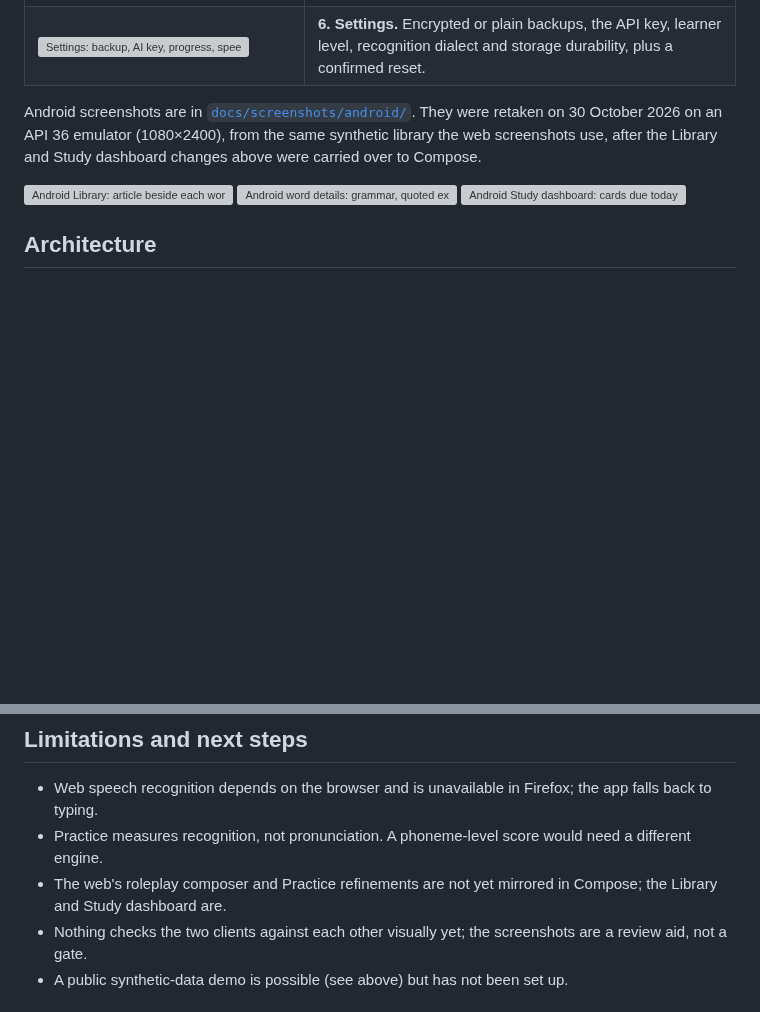
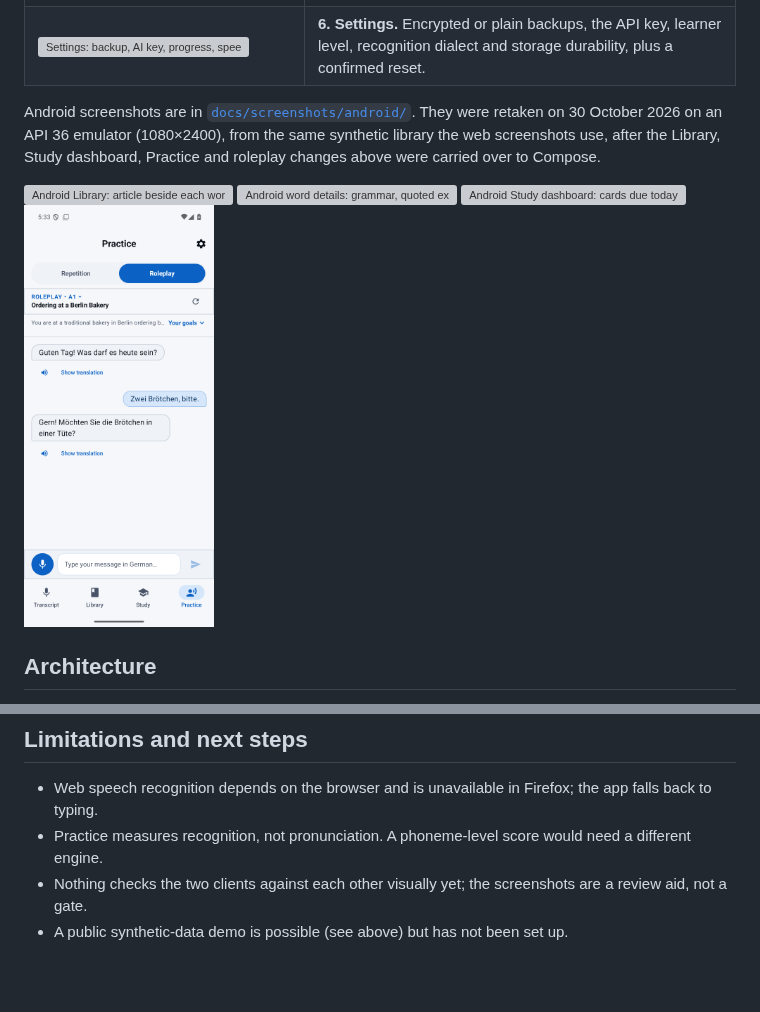
Before and after one commit to shareef01/deutschflow, a Markdown page: README.md, 2 parts joined by grey strips. Rendered like a GitHub page; pictures changed too: docs/screenshots/android/emulator-api36-roleplay.png (added); blank space fills up the shorter version; grey boxes are pictures that could not be loaded.

```diff
--- a/README.md
+++ b/README.md
@@ -46,12 +46,13 @@ The web screenshots are produced by [`npm run screenshots`](web/tests/portfolio/
 | <img src="docs/screenshots/portfolio/practice-mobile-light.png" width="190" alt="Pronunciation practice: listen, then speak" /> <img src="docs/screenshots/portfolio/roleplay-mobile-dark.png" width="190" alt="Roleplay conversation at a bakery" /> | **5. Practice.** Listen, then speak. The result counts the words the recogniser heard and says outright that this is recognition, not an accent score. Roleplay keeps the scenario and its goals in view, with a one-row voice-or-type composer. |
 | <img src="docs/screenshots/portfolio/settings-mobile-dark.png" width="190" alt="Settings: backup, AI key, progress, speech" /> | **6. Settings.** Encrypted or plain backups, the API key, learner level, recognition dialect and storage durability, plus a confirmed reset. |
 
-Android screenshots are in [`docs/screenshots/android/`](docs/screenshots/android/). They were retaken on 30 October 2026 on an API 36 emulator (1080×2400), from the same synthetic library the web screenshots use, after the Library and Study dashboard changes above were carried over to Compose.
+Android screenshots are in [`docs/screenshots/android/`](docs/screenshots/android/). They were retaken on 30 October 2026 on an API 36 emulator (1080×2400), from the same synthetic library the web screenshots use, after the Library, Study dashboard, Practice and roleplay changes above were carried over to Compose.
 
 <p>
   <img src="docs/screenshots/android/emulator-api36-library.png" width="190" alt="Android Library: article beside each word, meaning and plural below" />
   <img src="docs/screenshots/android/emulator-api36-word-detail.png" width="190" alt="Android word details: grammar, quoted example, synonyms, Edit and Delete" />
   <img src="docs/screenshots/android/emulator-api36-study.png" width="190" alt="Android Study dashboard: cards due today, daily goal, retention bar" />
+  <img src="docs/screenshots/android/emulator-api36-roleplay.png" width="190" alt="Android roleplay: scenario, goals, conversation and a one-row voice-or-type composer" />
 </p>
 
 ## Architecture
@@ -170,7 +171,6 @@ Both clients export the whole library (vocabulary, transcripts, review history,
 
 - Web speech recognition depends on the browser and is unavailable in Firefox; the app falls back to typing.
 - Practice measures recognition, not pronunciation. A phoneme-level score would need a different engine.
-- The web's roleplay composer and Practice refinements are not yet mirrored in Compose; the Library and Study dashboard are.
 - Nothing checks the two clients against each other visually yet; the screenshots are a review aid, not a gate.
 - A public synthetic-data demo is possible (see above) but has not been set up.
 
```
Also changed, not shown: docs/UX_AUDIT.md (+1 -0 lines), docs/portfolio-case-study.md (+2 -2 lines), docs/screenshots/android/emulator-api36-practice.png, 6 other files.
